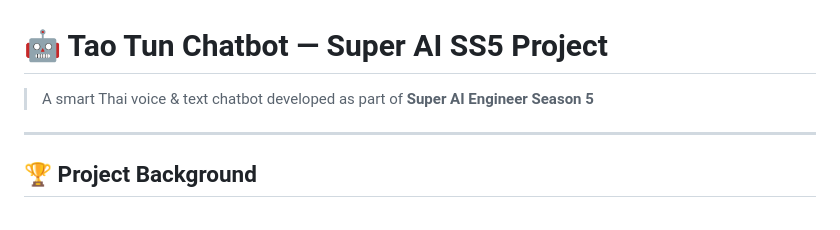
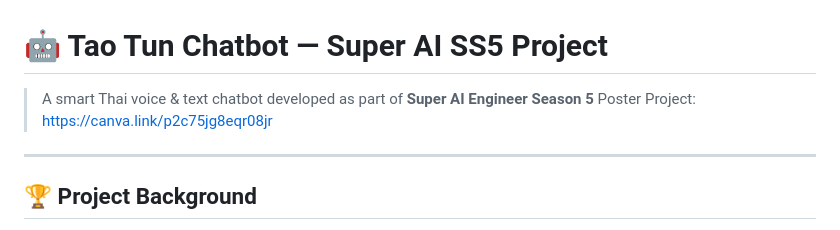
Before and after one commit to Dxrksvng/Healtcare-Super-ai-ss5, a Markdown page: README.md, the part around the change. Drawn GitHub-style.

```diff
--- a/README.md
+++ b/README.md
@@ -1,7 +1,7 @@
 # 🤖 Tao Tun Chatbot — Super AI SS5 Project
 
 > A smart Thai voice & text chatbot developed as part of **Super AI Engineer Season 5**
-
+Poster Project: https://canva.link/p2c75jg8eqr08jr
 ---
 
 ## 🏆 Project Background
```
